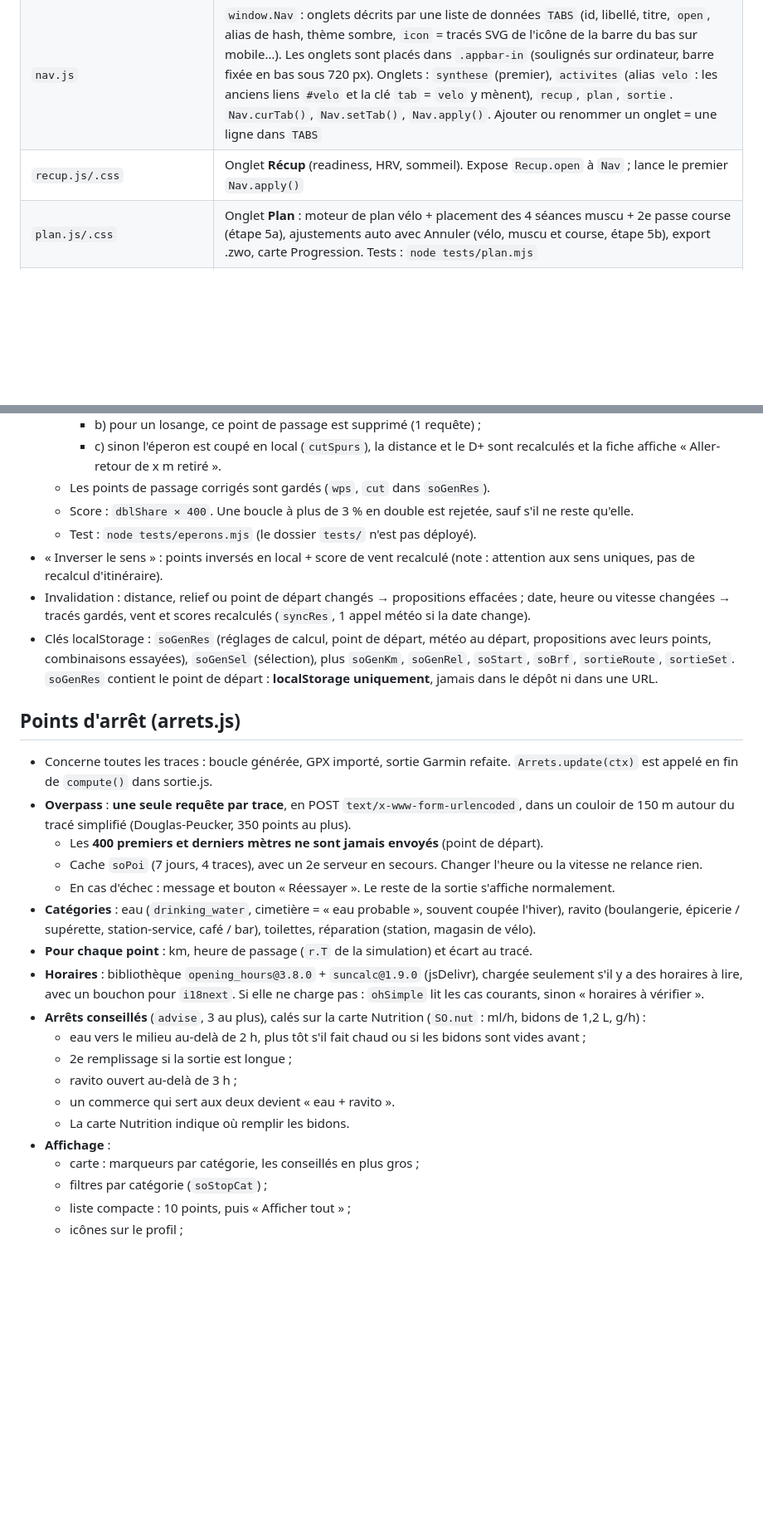
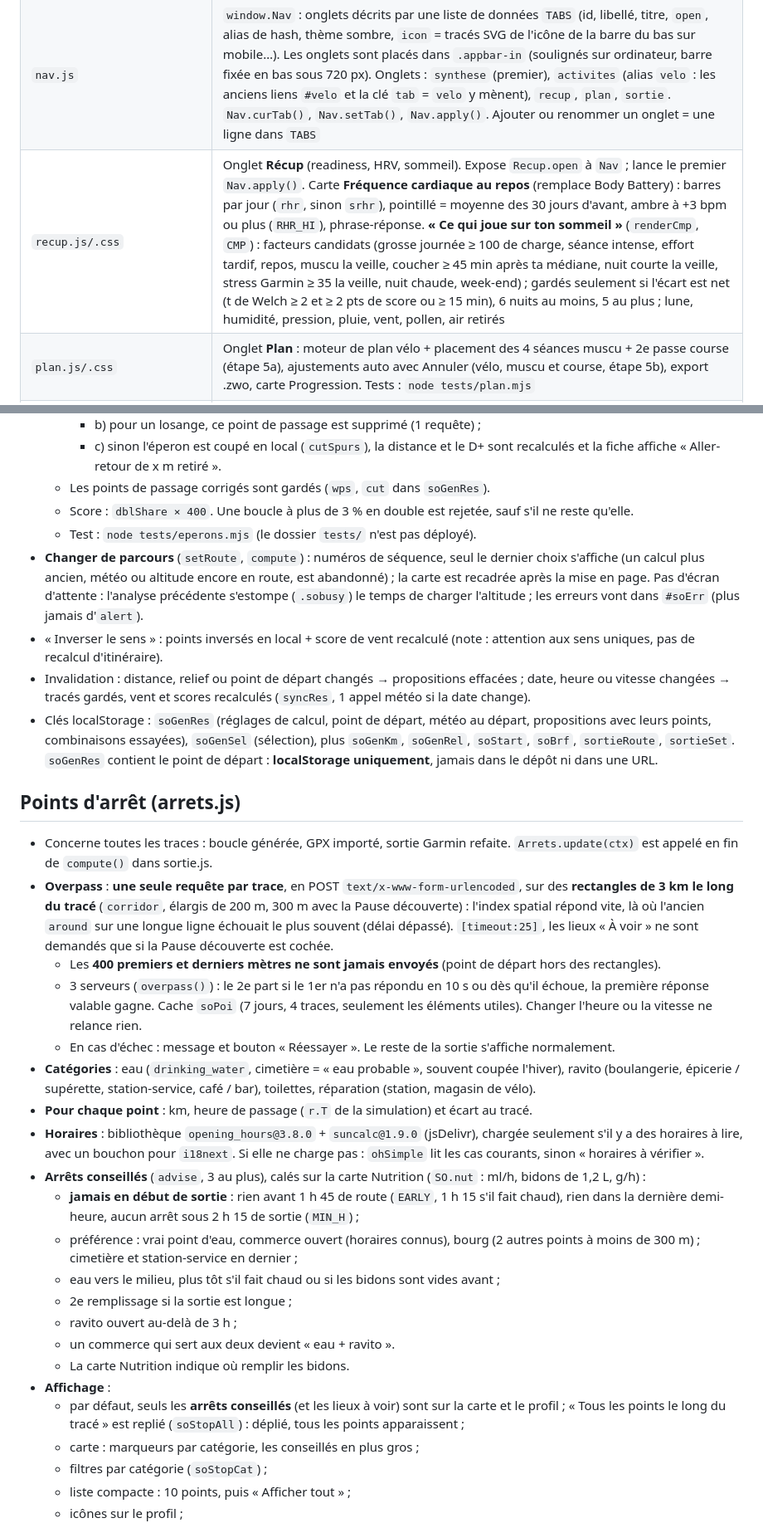
Before and after one commit to nathanlr29/Garmin, a Markdown page: CLAUDE.md, 2 parts joined by grey strips. Shown at 83% size. Rendered like a GitHub page; blank space fills up the shorter version.

Commit message:
CLAUDE.md : verre liquide, arrêts, course à la main, météo du week-end, Récup
Co-Authored-By: Claude Opus 5.5 (1M context) <noreply@anthropic.com>
Claude-Session: https://claude.ai/code/session_01PJc7a9aZTurdRkXEvkhvH8

```diff
--- a/CLAUDE.md
+++ b/CLAUDE.md
@@ -25,7 +25,7 @@ Langue de l'interface et des échanges : **français**.
 | `course.js/.css` | Carte **Progression course** (filtre Course de l'onglet Activités) : chronos prédits, efficacité à cardio égal, allure seuil + réglage `runThrPace`, jauge de reprise, indicateurs Garmin. Fonctions pures dans `Course._`, testées par `node tests/course.mjs` |
 | `charge.js` | `window.Charge` : classement des sports (vélo = `RIDE_TYPES`, course, muscu, autre), `tssOf`, charge par jour et par sport, série fond/fatigue/forme (CTL 42 j / ATL 7 j / TSB), `loadPart` (charge récente de la récup). Seuils lus au moment du calcul (`params()`) : FTP = `planFtp` (localStorage), sinon `profile.ftp`, sinon 250 ; LTHR vélo = `profile.hrZones.lthr`, sinon 165 ; course : `profile.run.lt` ou `runThrPace` (voir « Charge de course »). Test : `node tests/charge.mjs` |
 | `nav.js` | `window.Nav` : onglets décrits par une liste de données `TABS` (id, libellé, titre, `open`, alias de hash, thème sombre, `icon` = tracés SVG de l'icône de la barre du bas sur mobile…). Les onglets sont placés dans `.appbar-in` (soulignés sur ordinateur, barre fixée en bas sous 720 px). Onglets : `synthese` (premier), `activites` (alias `velo` : les anciens liens `#velo` et la clé `tab` = `velo` y mènent), `recup`, `plan`, `sortie`. `Nav.curTab()`, `Nav.setTab()`, `Nav.apply()`. Ajouter ou renommer un onglet = une ligne dans `TABS` |
-| `recup.js/.css` | Onglet **Récup** (readiness, HRV, sommeil). Expose `Recup.open` à `Nav` ; lance le premier `Nav.apply()` |
+| `recup.js/.css` | Onglet **Récup** (readiness, HRV, sommeil). Expose `Recup.open` à `Nav` ; lance le premier `Nav.apply()`. Carte **Fréquence cardiaque au repos** (remplace Body Battery) : barres par jour (`rhr`, sinon `srhr`), pointillé = moyenne des 30 jours d'avant, ambre à +3 bpm ou plus (`RHR_HI`), phrase-réponse. **« Ce qui joue sur ton sommeil »** (`renderCmp`, `CMP`) : facteurs candidats (grosse journée ≥ 100 de charge, séance intense, effort tardif, repos, muscu la veille, coucher ≥ 45 min après ta médiane, nuit courte la veille, stress Garmin ≥ 35 la veille, nuit chaude, week-end) ; gardés seulement si l'écart est net (t de Welch ≥ 2 et ≥ 2 pts de score ou ≥ 15 min), 6 nuits au moins, 5 au plus ; lune, humidité, pression, pluie, vent, pollen, air retirés |
 | `plan.js/.css` | Onglet **Plan** : moteur de plan vélo + placement des 4 séances muscu + 2e passe course (étape 5a), ajustements auto avec Annuler (vélo, muscu et course, étape 5b), export .zwo, carte Progression. Tests : `node tests/plan.mjs` |
 | `bilan.js` | Bilan de séance (modal), **vélo** : NP/IF/TSS, zones, découplage, conformité au plan, coût du vent, profil Coggan, progression FTP ; **course** : voir « Onglet Activités et bilan de course ». Tests : `node tests/bilan-course.mjs` |
 | `sortie.js/.css` | Onglet **Sortie** : météo/vent, générateur de boucles face au vent (BRouter + profil perso) avec carte de comparaison, export GPX |
@@ -63,26 +63,30 @@ Langue de l'interface et des échanges : **français**.
   - Les points de passage corrigés sont gardés (`wps`, `cut` dans `soGenRes`).
   - Score : `dblShare × 400`. Une boucle à plus de 3 % en double est rejetée, sauf s'il ne reste qu'elle.
   - Test : `node tests/eperons.mjs` (le dossier `tests/` n'est pas déployé).
+- **Changer de parcours** (`setRoute`, `compute`) : numéros de séquence, seul le dernier choix s'affiche (un calcul plus ancien, météo ou altitude encore en route, est abandonné) ; la carte est recadrée après la mise en page. Pas d'écran d'attente : l'analyse précédente s'estompe (`.sobusy`) le temps de charger l'altitude ; les erreurs vont dans `#soErr` (plus jamais d'`alert`).
 - « Inverser le sens » : points inversés en local + score de vent recalculé (note : attention aux sens uniques, pas de recalcul d'itinéraire).
 - Invalidation : distance, relief ou point de départ changés → propositions effacées ; date, heure ou vitesse changées → tracés gardés, vent et scores recalculés (`syncRes`, 1 appel météo si la date change).
 - Clés localStorage : `soGenRes` (réglages de calcul, point de départ, météo au départ, propositions avec leurs points, combinaisons essayées), `soGenSel` (sélection), plus `soGenKm`, `soGenRel`, `soStart`, `soBrf`, `sortieRoute`, `sortieSet`. `soGenRes` contient le point de départ : **localStorage uniquement**, jamais dans le dépôt ni dans une URL.
 
 ## Points d'arrêt (arrets.js)
 - Concerne toutes les traces : boucle générée, GPX importé, sortie Garmin refaite. `Arrets.update(ctx)` est appelé en fin de `compute()` dans sortie.js.
-- **Overpass** : **une seule requête par trace**, en POST `text/x-www-form-urlencoded`, dans un couloir de 150 m autour du tracé simplifié (Douglas-Peucker, 350 points au plus).
-  - Les **400 premiers et derniers mètres ne sont jamais envoyés** (point de départ).
-  - Cache `soPoi` (7 jours, 4 traces), avec un 2e serveur en secours. Changer l'heure ou la vitesse ne relance rien.
+- **Overpass** : **une seule requête par trace**, en POST `text/x-www-form-urlencoded`, sur des **rectangles de 3 km le long du tracé** (`corridor`, élargis de 200 m, 300 m avec la Pause découverte) : l'index spatial répond vite, là où l'ancien `around` sur une longue ligne échouait le plus souvent (délai dépassé). `[timeout:25]`, les lieux « À voir » ne sont demandés que si la Pause découverte est cochée.
+  - Les **400 premiers et derniers mètres ne sont jamais envoyés** (point de départ hors des rectangles).
+  - 3 serveurs (`overpass()`) : le 2e part si le 1er n'a pas répondu en 10 s ou dès qu'il échoue, la première réponse valable gagne. Cache `soPoi` (7 jours, 4 traces, seulement les éléments utiles). Changer l'heure ou la vitesse ne relance rien.
   - En cas d'échec : message et bouton « Réessayer ». Le reste de la sortie s'affiche normalement.
 - **Catégories** : eau (`drinking_water`, cimetière = « eau probable », souvent coupée l'hiver), ravito (boulangerie, épicerie / supérette, station-service, café / bar), toilettes, réparation (station, magasin de vélo).
 - **Pour chaque point** : km, heure de passage (`r.T` de la simulation) et écart au tracé.
 - **Horaires** : bibliothèque `opening_hours@3.8.0` + `suncalc@1.9.0` (jsDelivr), chargée seulement s'il y a des horaires à lire, avec un bouchon pour `i18next`. Si elle ne charge pas : `ohSimple` lit les cas courants, sinon « horaires à vérifier ».
 - **Arrêts conseillés** (`advise`, 3 au plus), calés sur la carte Nutrition (`SO.nut` : ml/h, bidons de 1,2 L, g/h) :
-  - eau vers le milieu au-delà de 2 h, plus tôt s'il fait chaud ou si les bidons sont vides avant ;
+  - **jamais en début de sortie** : rien avant 1 h 45 de route (`EARLY`, 1 h 15 s'il fait chaud), rien dans la dernière demi-heure, aucun arrêt sous 2 h 15 de sortie (`MIN_H`) ;
+  - préférence : vrai point d'eau, commerce ouvert (horaires connus), bourg (2 autres points à moins de 300 m) ; cimetière et station-service en dernier ;
+  - eau vers le milieu, plus tôt s'il fait chaud ou si les bidons sont vides avant ;
   - 2e remplissage si la sortie est longue ;
   - ravito ouvert au-delà de 3 h ;
   - un commerce qui sert aux deux devient « eau + ravito ».
   - La carte Nutrition indique où remplir les bidons.
 - **Affichage** :
+  - par défaut, seuls les **arrêts conseillés** (et les lieux à voir) sont sur la carte et le profil ; « Tous les points le long du tracé » est replié (`soStopAll`) : déplié, tous les points apparaissent ;
   - carte : marqueurs par catégorie, les conseillés en plus gros ;
   - filtres par catégorie (`soStopCat`) ;
   - liste compacte : 10 points, puis « Afficher tout » ;
```
Also changed, not shown: other parts of CLAUDE.md (+4 -1 lines).
